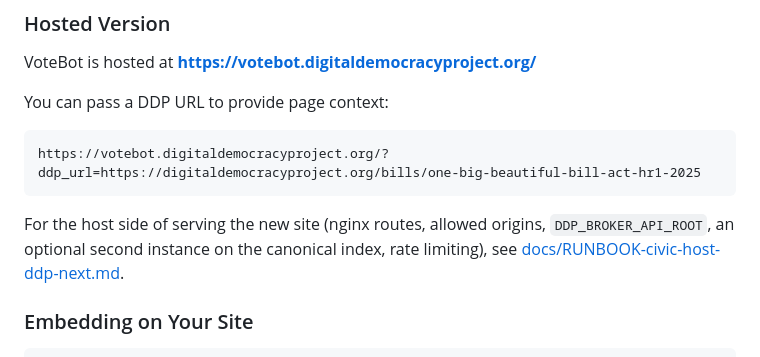
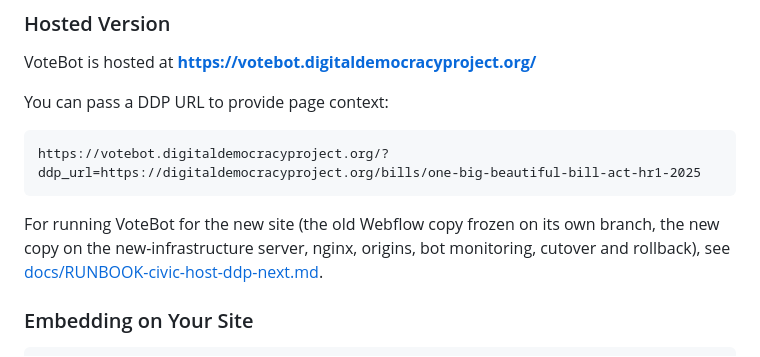
Before and after one commit to Digital-Democracy-Project/votebot, a Markdown page: README.md, the part around the change. GitHub-like rendering.

````diff
--- a/README.md
+++ b/README.md
@@ -286,7 +286,7 @@ You can pass a DDP URL to provide page context:
 https://votebot.digitaldemocracyproject.org/?ddp_url=https://digitaldemocracyproject.org/bills/one-big-beautiful-bill-act-hr1-2025
 ```
 
-For the host side of serving the new site (nginx routes, allowed origins, `DDP_BROKER_API_ROOT`, an optional second instance on the canonical index, rate limiting), see [docs/RUNBOOK-civic-host-ddp-next.md](docs/RUNBOOK-civic-host-ddp-next.md).
+For running VoteBot for the new site (the old Webflow copy frozen on its own branch, the new copy on the new-infrastructure server, nginx, origins, bot monitoring, cutover and rollback), see [docs/RUNBOOK-civic-host-ddp-next.md](docs/RUNBOOK-civic-host-ddp-next.md).
 
 ### Embedding on Your Site
 
````
Also changed, not shown: docs/RUNBOOK-civic-host-ddp-next.md (+330 -293 lines).
